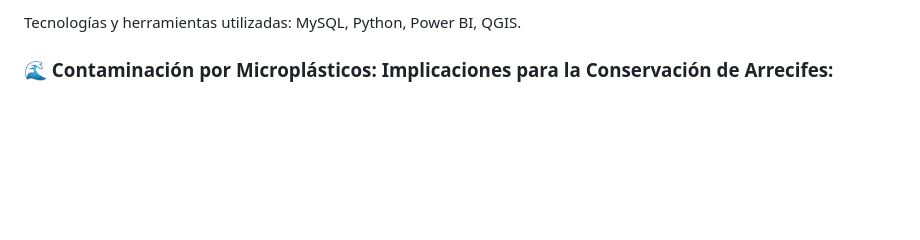
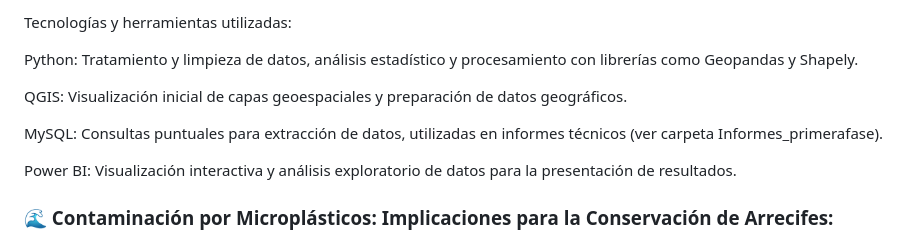
Before and after one commit to isamanero/MyPortfolio, a Markdown page: Data_Analytics/Contaminación_por_microplásticos/README.md, the part around the change. Rendered like a GitHub page; blank space fills up the shorter version.

Commit message:
Actualización

```diff
--- a/Data_Analytics/Contaminación_por_microplásticos/README.md
+++ b/Data_Analytics/Contaminación_por_microplásticos/README.md
@@ -1,4 +1,12 @@
-Tecnologías y herramientas utilizadas: MySQL, Python, Power BI, QGIS.
+Tecnologías y herramientas utilizadas:
+
+Python: Tratamiento y limpieza de datos, análisis estadístico y procesamiento con librerías como Geopandas y Shapely.
+
+QGIS: Visualización inicial de capas geoespaciales y preparación de datos geográficos.
+
+MySQL: Consultas puntuales para extracción de datos, utilizadas en informes técnicos (ver carpeta Informes_primerafase).
+
+Power BI: Visualización interactiva y análisis exploratorio de datos para la presentación de resultados.
 
 ### 🌊 Contaminación por Microplásticos: Implicaciones para la Conservación de Arrecifes:
 
```
